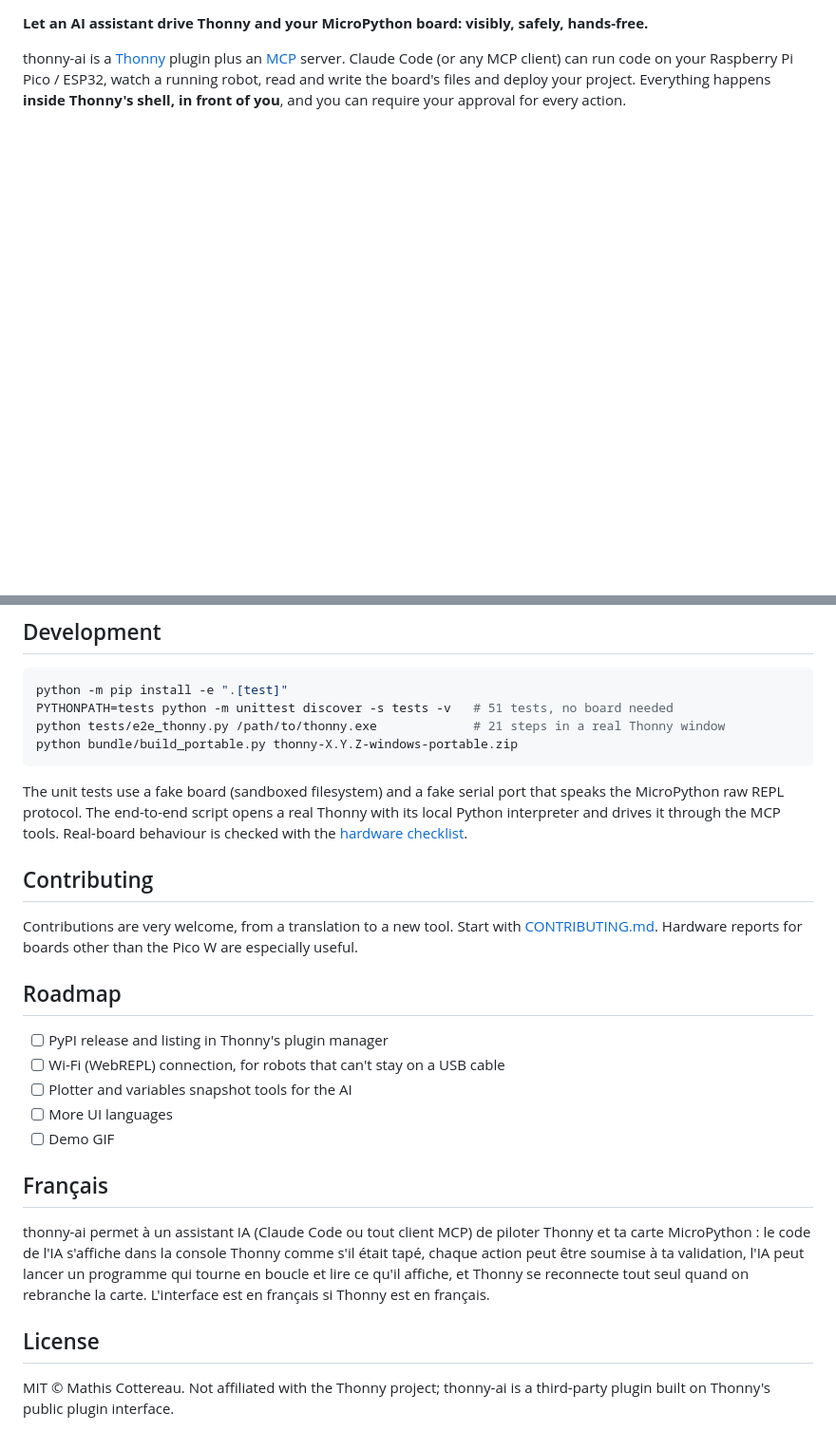
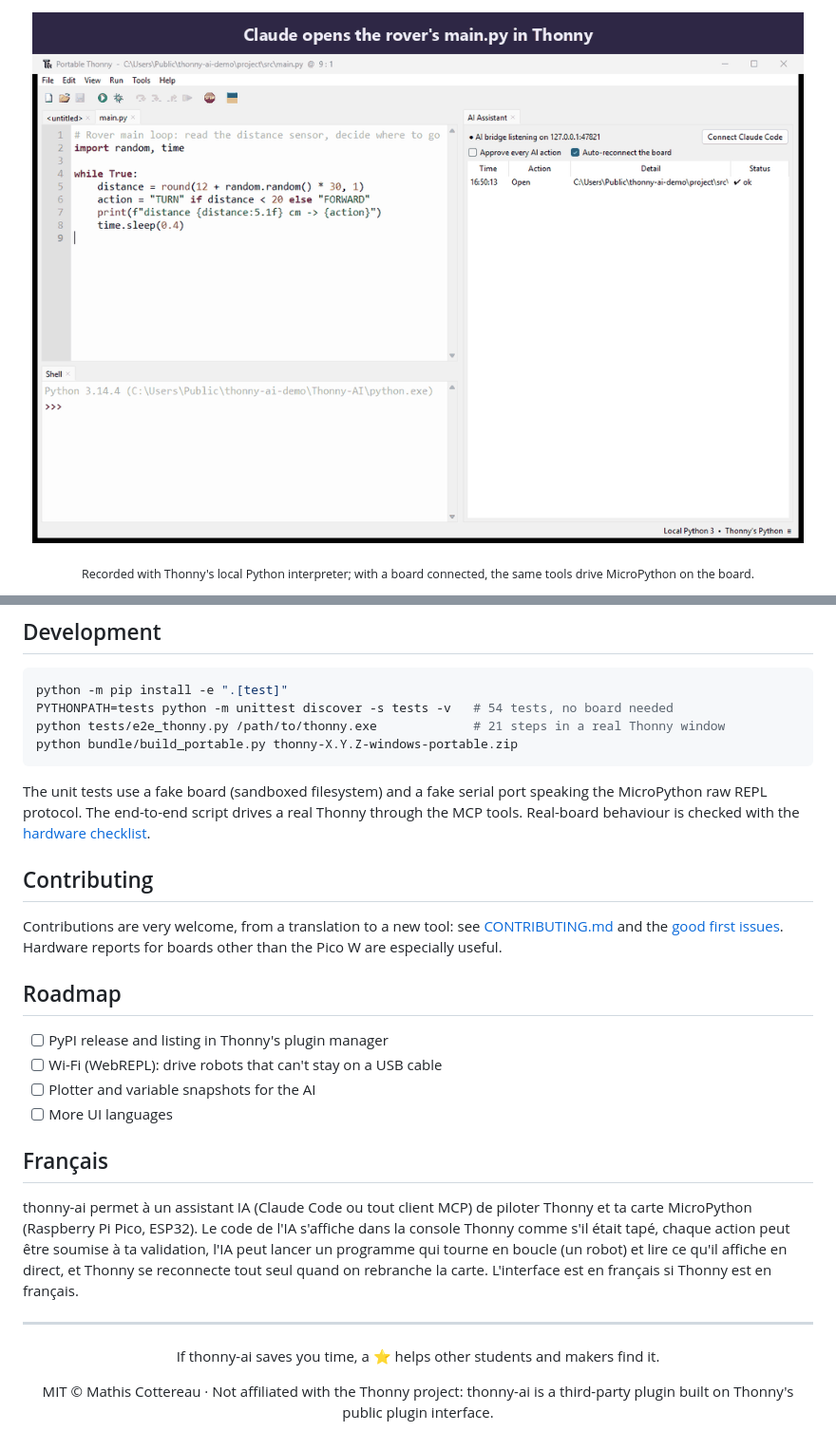
Before and after one commit to AstroQuestStudio/thonny-ai, a Markdown page: README.md, 2 parts joined by grey strips. Shown at 95% size. Drawn GitHub-style; pictures changed too: docs/img/demo.gif (added); blank space fills up the shorter version.

````diff
--- a/README.md
+++ b/README.md
@@ -6,10 +13,7 @@
 ![MCP](https://img.shields.io/badge/MCP-server-8A2BE2)
 ![MicroPython](https://img.shields.io/badge/MicroPython-Pico%20%7C%20ESP32-2b2728)
 
-**Let an AI assistant drive Thonny and your MicroPython board: visibly, safely, hands-free.**
+![thonny-ai demo: an AI agent drives Thonny, runs code, syncs files and watches a robot loop](docs/img/demo.gif)
 
-thonny-ai is a [Thonny](https://thonny.org) plugin plus an [MCP](https://modelcontextprotocol.io)
-server. Claude Code (or any MCP client) can run code on your Raspberry Pi Pico / ESP32, watch a
-running robot, read and write the board's files and deploy your project. Everything happens
-**inside Thonny's shell, in front of you**, and you can require your approval for every action.
+<sub>Recorded with Thonny's local Python interpreter; with a board connected, the same tools drive MicroPython on the board.</sub>
 
@@ -127,39 +242,42 @@ Found a problem? See [SECURITY.md](SECURITY.md).
 
 ```bash
 python -m pip install -e ".[test]"
-PYTHONPATH=tests python -m unittest discover -s tests -v   # 51 tests, no board needed
+PYTHONPATH=tests python -m unittest discover -s tests -v   # 54 tests, no board needed
 python tests/e2e_thonny.py /path/to/thonny.exe             # 21 steps in a real Thonny window
 python bundle/build_portable.py thonny-X.Y.Z-windows-portable.zip
 ```
 
-The unit tests use a fake board (sandboxed filesystem) and a fake serial port that speaks the
-MicroPython raw REPL protocol. The end-to-end script opens a real Thonny with its local Python
-interpreter and drives it through the MCP tools. Real-board behaviour is checked with the
-[hardware checklist](docs/hardware-testing.md).
+The unit tests use a fake board (sandboxed filesystem) and a fake serial port speaking the
+MicroPython raw REPL protocol. The end-to-end script drives a real Thonny through the MCP tools.
+Real-board behaviour is checked with the [hardware checklist](docs/hardware-testing.md).
 
 ## Contributing
 
-Contributions are very welcome, from a translation to a new tool. Start with
-[CONTRIBUTING.md](CONTRIBUTING.md). Hardware reports for boards other than the Pico W are
-especially useful.
+Contributions are very welcome, from a translation to a new tool: see
+[CONTRIBUTING.md](CONTRIBUTING.md) and the
+[good first issues](https://github.com/AstroQuestStudio/thonny-ai/labels/good%20first%20issue).
+Hardware reports for boards other than the Pico W are especially useful.
 
 ## Roadmap
 
 - [ ] PyPI release and listing in Thonny's plugin manager
-- [ ] Wi-Fi (WebREPL) connection, for robots that can't stay on a USB cable
-- [ ] Plotter and variables snapshot tools for the AI
+- [ ] Wi-Fi (WebREPL): drive robots that can't stay on a USB cable
+- [ ] Plotter and variable snapshots for the AI
 - [ ] More UI languages
-- [ ] Demo GIF
 
 ## Français
 
 thonny-ai permet à un assistant IA (Claude Code ou tout client MCP) de piloter Thonny et ta carte
-MicroPython : le code de l'IA s'affiche dans la console Thonny comme s'il était tapé, chaque action
-peut être soumise à ta validation, l'IA peut lancer un programme qui tourne en boucle et lire ce
-qu'il affiche, et Thonny se reconnecte tout seul quand on rebranche la carte. L'interface est en
-français si Thonny est en français.
+MicroPython (Raspberry Pi Pico, ESP32). Le code de l'IA s'affiche dans la console Thonny comme s'il
+était tapé, chaque action peut être soumise à ta validation, l'IA peut lancer un programme qui tourne
+en boucle (un robot) et lire ce qu'il affiche en direct, et Thonny se reconnecte tout seul quand on
+rebranche la carte. L'interface est en français si Thonny est en français.
 
-## License
+---
 
-MIT © Mathis Cottereau. Not affiliated with the Thonny project; thonny-ai is a third-party plugin
+<div align="center">
+
+If thonny-ai saves you time, a ⭐ helps other students and makers find it.
+
+MIT © Mathis Cottereau · Not affiliated with the Thonny project: thonny-ai is a third-party plugin
 built on Thonny's public plugin interface.
````
Also changed, not shown: other parts of README.md (+178 -58 lines), CHANGELOG.md (+9 -0 lines), 9 other files.
